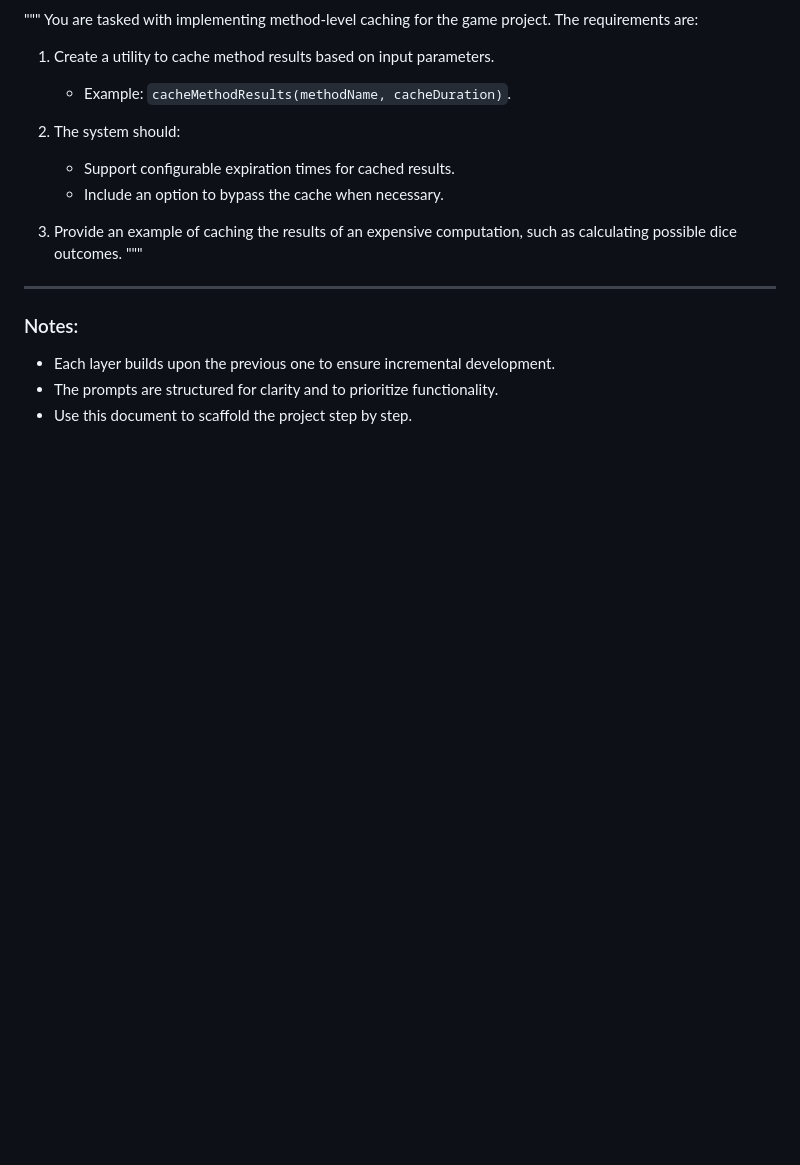
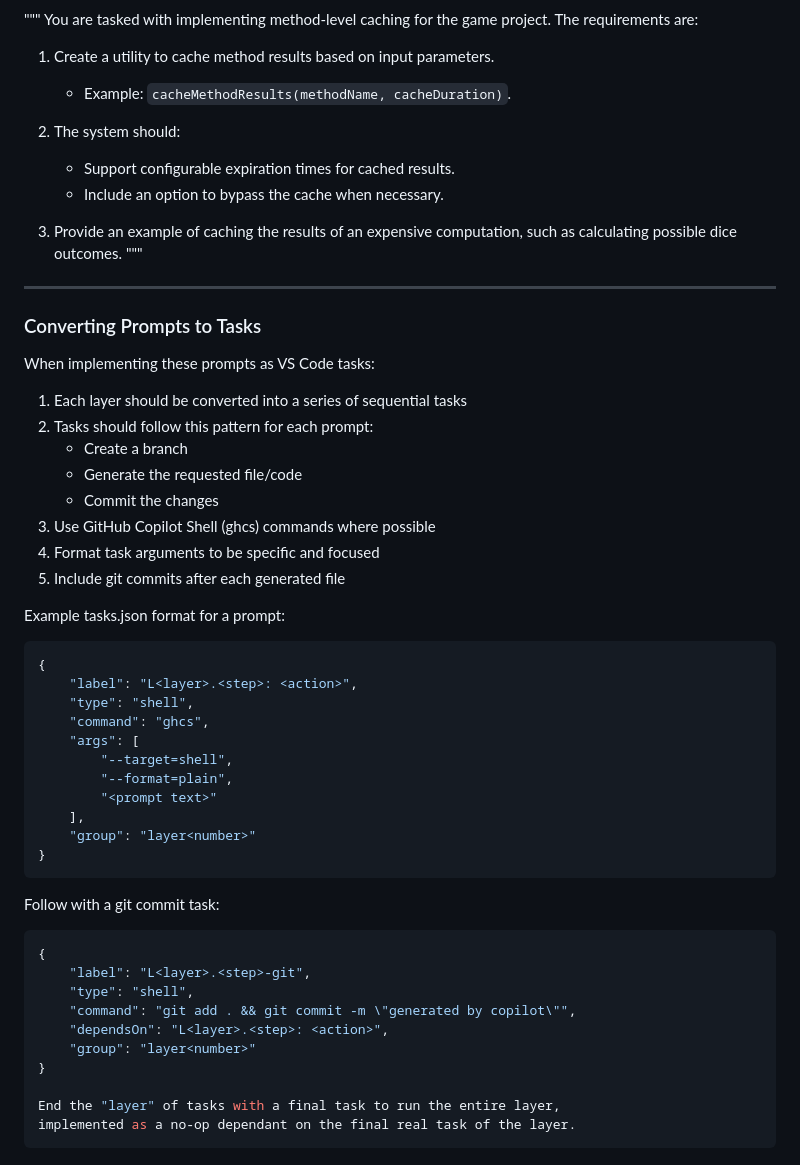
Before and after one commit to EricWehrly/dice, a Markdown page: docs/prompt_text.md, the part around the change. Rendered like a GitHub page; blank space fills up the shorter version.

Commit message:
docs: prompt instructions to generate tasks file

````diff
--- a/docs/prompt_text.md
+++ b/docs/prompt_text.md
@@ -225,8 +225,44 @@ You are tasked with implementing method-level caching for the game project. The
 
 ---
 
-### Notes:
+### Converting Prompts to Tasks
 
-- Each layer builds upon the previous one to ensure incremental development.
-- The prompts are structured for clarity and to prioritize functionality.
-- Use this document to scaffold the project step by step.
+When implementing these prompts as VS Code tasks:
+
+1. Each layer should be converted into a series of sequential tasks
+2. Tasks should follow this pattern for each prompt:
+   - Create a branch
+   - Generate the requested file/code
+   - Commit the changes
+3. Use GitHub Copilot Shell (ghcs) commands where possible
+4. Format task arguments to be specific and focused
+5. Include git commits after each generated file
+
+Example tasks.json format for a prompt:
+```json
+{
+    "label": "L<layer>.<step>: <action>",
+    "type": "shell",
+    "command": "ghcs",
+    "args": [
+        "--target=shell",
+        "--format=plain",
+        "<prompt text>"
+    ],
+    "group": "layer<number>"
+}
+```
+
+Follow with a git commit task:
+```json
+{
+    "label": "L<layer>.<step>-git",
+    "type": "shell",
+    "command": "git add . && git commit -m \"generated by copilot\"",
+    "dependsOn": "L<layer>.<step>: <action>",
+    "group": "layer<number>"
+}
+
+End the "layer" of tasks with a final task to run the entire layer,
+implemented as a no-op dependant on the final real task of the layer.
+```
````
